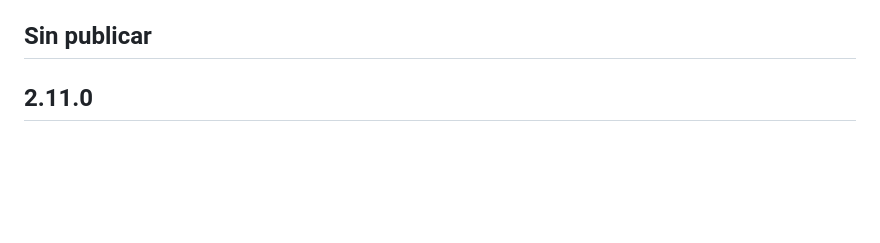
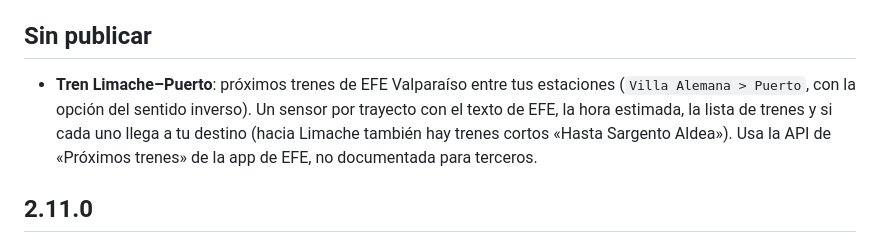
Before and after one commit to Ctuna89/navaja-chilena-HA, a Markdown page: CHANGELOG.md, the part around the change. Drawn GitHub-style; blank space fills up the shorter version.

```diff
--- a/CHANGELOG.md
+++ b/CHANGELOG.md
@@ -4,6 +4,8 @@ Las versiones se publican en bloque: los cambios nuevos se anotan en **Sin publi
 El número de versión vive en `custom_components/navaja_chilena/manifest.json`; al cambiarlo y fusionar a `main`, un workflow publica la release.
 
 ## Sin publicar
+
+- **Tren Limache–Puerto**: próximos trenes de EFE Valparaíso entre tus estaciones (`Villa Alemana > Puerto`, con la opción del sentido inverso). Un sensor por trayecto con el texto de EFE, la hora estimada, la lista de trenes y si cada uno llega a tu destino (hacia Limache también hay trenes cortos «Hasta Sargento Aldea»). Usa la API de «Próximos trenes» de la app de EFE, no documentada para terceros.
 
 ## 2.11.0
 
```
Also changed, not shown: README.md (+63 -0 lines), docs/img/tren-ida-vuelta.png (added), docs/img/tren-proximos.png (added), 13 other files.
